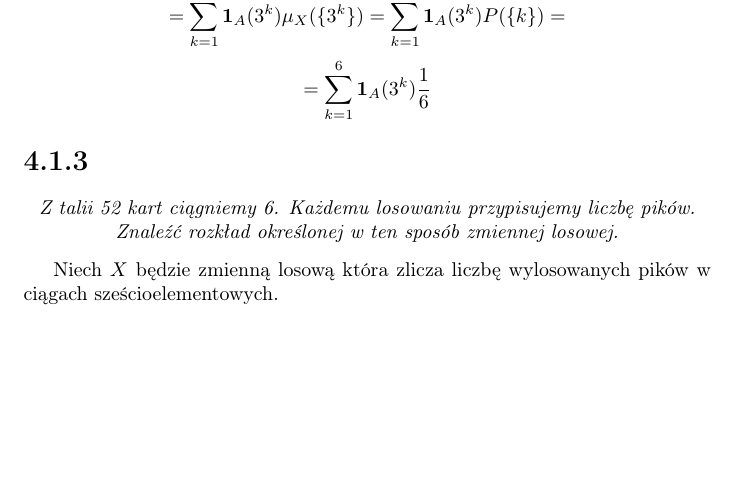
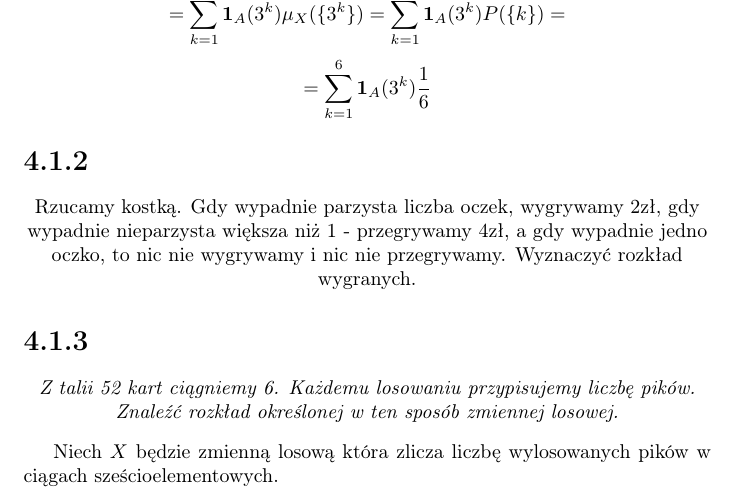
Before and after one commit to kjura/maths, a LaTeX document (prawdo_dla_prawie_kazdego/ZadaniaRozdzial4.tex): part of page 1 of 3 before the commit and part of page 1 of 4 after it, cut so that both start at the same text, the shorter picture padded with empty space. Compiled offline with pdfLaTeX.

Commit message:
prawdo_kazdy(draft): add description of exercise 4.1.2

```diff
--- a/prawdo_dla_prawie_kazdego/ZadaniaRozdzial4.tex
+++ b/prawdo_dla_prawie_kazdego/ZadaniaRozdzial4.tex
@@ -50,6 +50,14 @@ zdarzenia \(A \in \mathcal{B}(\mathbb{R})\) mamy:
 \begin{equation*}
     = \sum_{k=1}^{6} \mathbf{1}_{A}(3^k) \frac{1}{6}
 \end{equation*}
+
+\section*{4.1.2}
+
+\begin{center}
+    Rzucamy kostką. Gdy wypadnie parzysta liczba oczek, wygrywamy 2zł, gdy wypadnie nieparzysta
+    większa niż 1 - przegrywamy 4zł, a gdy wypadnie jedno oczko, to nic nie wygrywamy i nic nie
+    przegrywamy. Wyznaczyć rozkład wygranych.
+\end{center}
 
 \section*{4.1.3}
 
```
